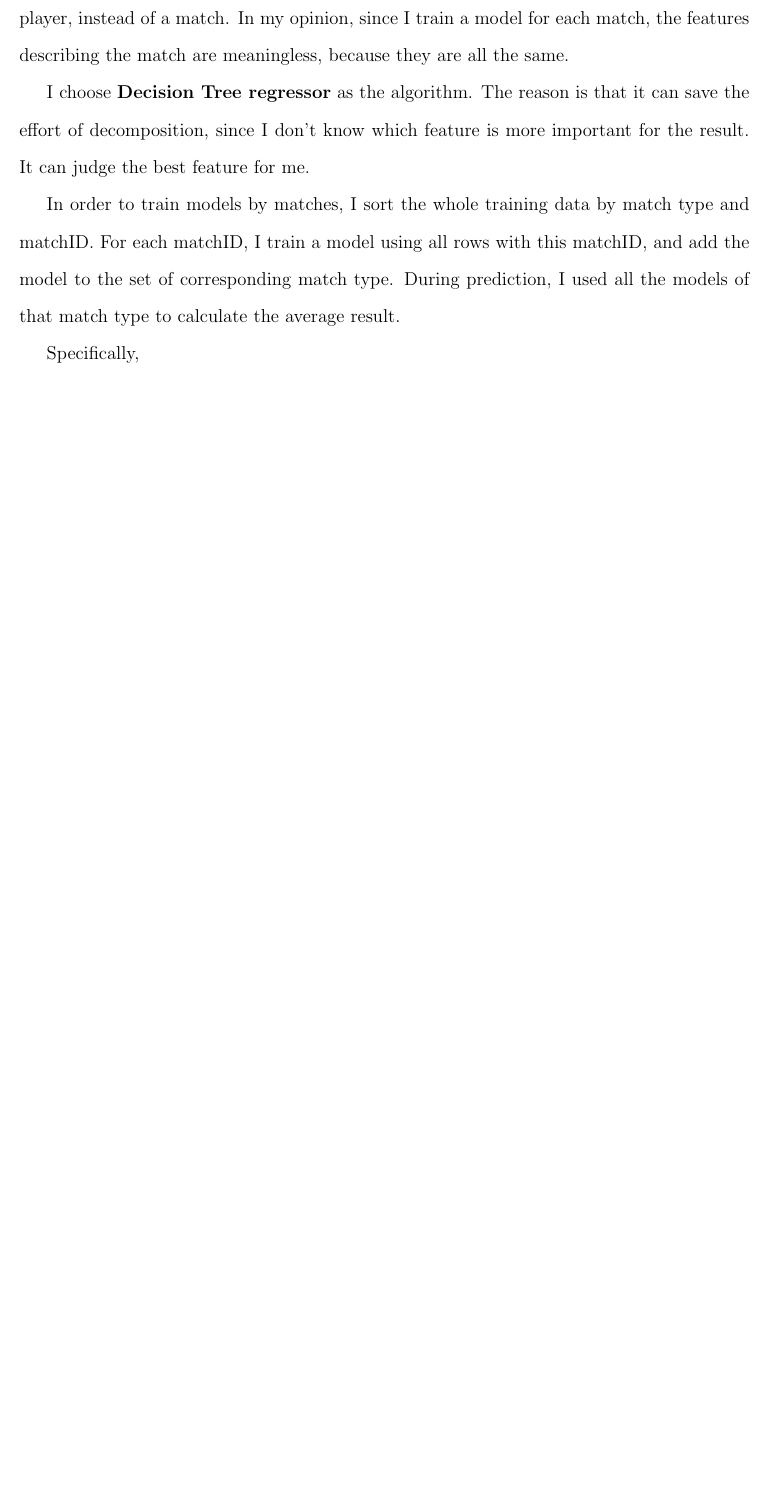
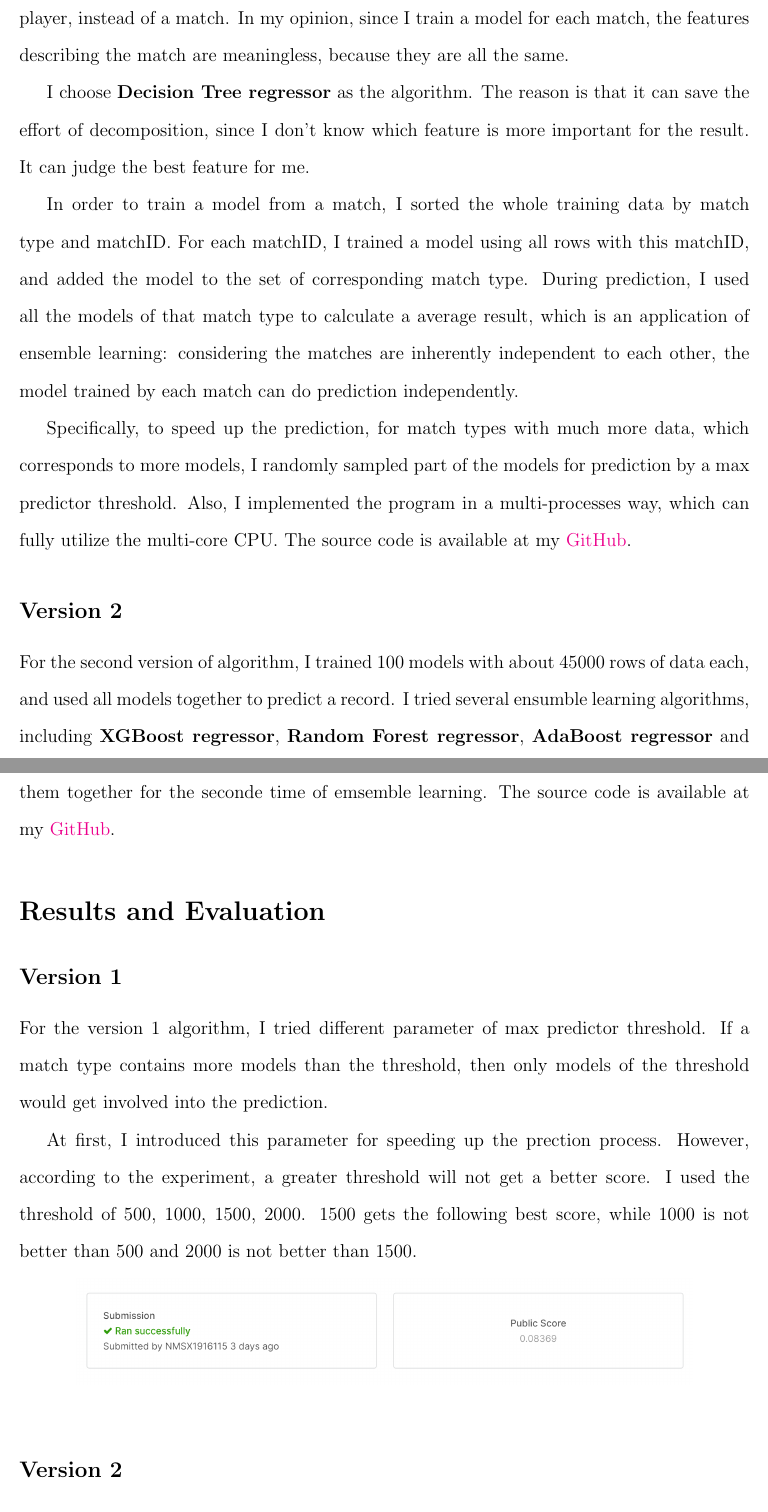
Before and after one commit to mrdrivingduck/pugb-finish-placement-prediction, a LaTeX paper (tex/achemso-demo.tex): part of page 3 of 10 before the commit and two parts of pages 3 and 4 of 11 after it, the two joined at a grey line, cut so that both start at the same text, the shorter picture padded with empty space. Compiled offline with pdfLaTeX.

Commit message:
Add result

```diff
--- a/tex/achemso-demo.tex
+++ b/tex/achemso-demo.tex
@@ -14,6 +14,7 @@
 %% servers.
 %%%%%%%%%%%%%%%%%%%%%%%%%%%%%%%%%%%%%%%%%%%%%%%%%%%%%%%%%%%%%%%%%%%%%
 \usepackage[version=3]{mhchem} % Formula subscripts using \ce{}
+\usepackage[colorlinks,linkcolor=red]{hyperref}
 
 %%%%%%%%%%%%%%%%%%%%%%%%%%%%%%%%%%%%%%%%%%%%%%%%%%%%%%%%%%%%%%%%%%%%%
 %% If issues arise when submitting your manuscript, you may want to
@@ -165,9 +166,44 @@ I choose \textbf{Decision Tree regressor} as the algorithm. The reason is that i
 save the effort of decomposition, since I don't know which feature is more important for
 the result. It can judge the best feature for me.
 
-In order to train models by matches, I sort the whole training data by match type and matchID.
-For each matchID, I train a model using all rows with this matchID, and add the model to the
+In order to train a model from a match, I sorted the whole training data by match type and matchID.
+For each matchID, I trained a model using all rows with this matchID, and added the model to the
 set of corresponding match type. During prediction, I used all the models of that match type
-to calculate the average result.
+to calculate a average result, which is an application of ensemble learning: considering
+the matches are inherently independent to each other, the model trained by each match
+can do prediction independently.
 
-Specifically,
+Specifically, to speed up the prediction, for match types with much more data, which corresponds
+to more models, I randomly sampled part of the models for prediction by a max predictor threshold.
+Also, I implemented the program in a multi-processes way,
+which can fully utilize the multi-core CPU. The source code is available at my
+\href{https://github.com/mrdrivingduck/pugb-finish-placement-prediction/blob/master/src/main_multi_process_version.py}{GitHub}.
+
+\subsection{Version 2}
+
+For the second version of algorithm, I trained 100 models with about 45000 rows of data each,
+and used all models together to predict a record. I tried several ensumble learning algorithms,
+including \textbf{XGBoost regressor}, \textbf{Random Forest regressor}, \textbf{AdaBoost regressor}
+and \textbf{Gradient Boosting regressor}. They are all using ensemble method inside.
+I integrated them together for the seconde time of emsemble learning.
+The source code is available at my
+\href{https://github.com/mrdrivingduck/pugb-finish-placement-prediction/blob/master/src/main_ensemble.py}{GitHub}.
+
+\section{Results and Evaluation}
+
+\subsection{Version 1}
+
+For the version 1 algorithm, I tried different parameter of max predictor threshold.
+If a match type contains more models than the threshold, then only models of the
+threshold would get involved into the prediction.
+
+At first, I introduced this parameter for speeding up the prection process. However,
+according to the experiment, a greater threshold will not get a better score.
+I used the threshold of 500, 1000, 1500, 2000. 1500 gets the following best score, while 1000
+is not better than 500 and 2000 is not better than 1500.
+
+\begin{figure}
+  \includegraphics[height=2.4cm]{img/res-version-1.png}
+\end{figure}
+
+\subsection{Version 2}
```
Also changed, not shown: tex/achemso-demo.pdf, tex/img/res-version-1.png (added), tex/img/res-version-2.png (added), tex/achemso-demo.tex (16 more changed lines).
